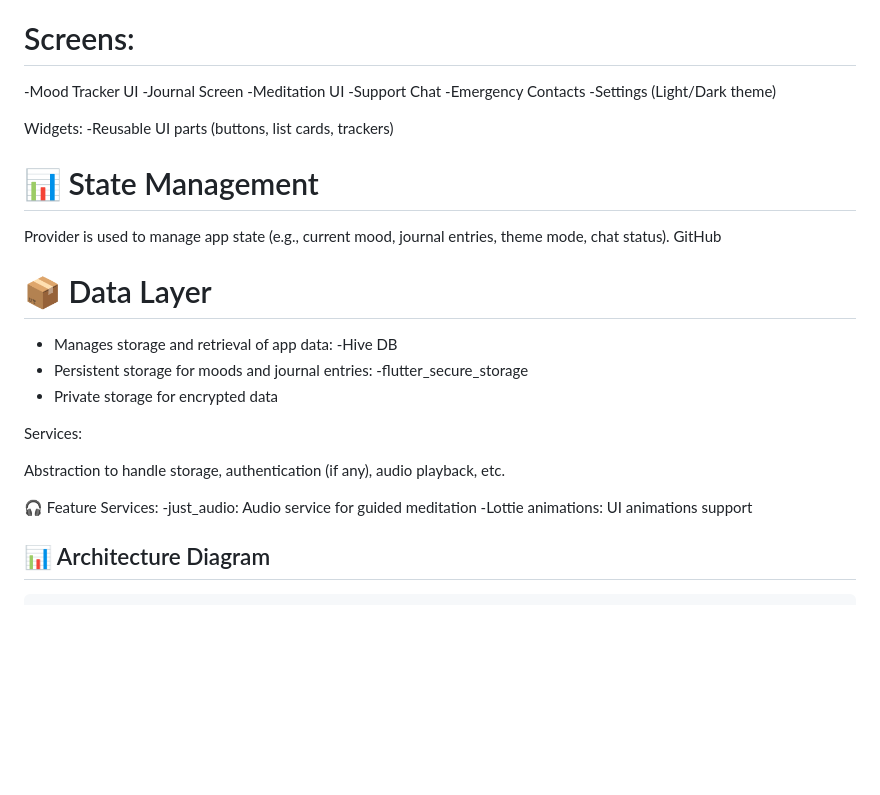
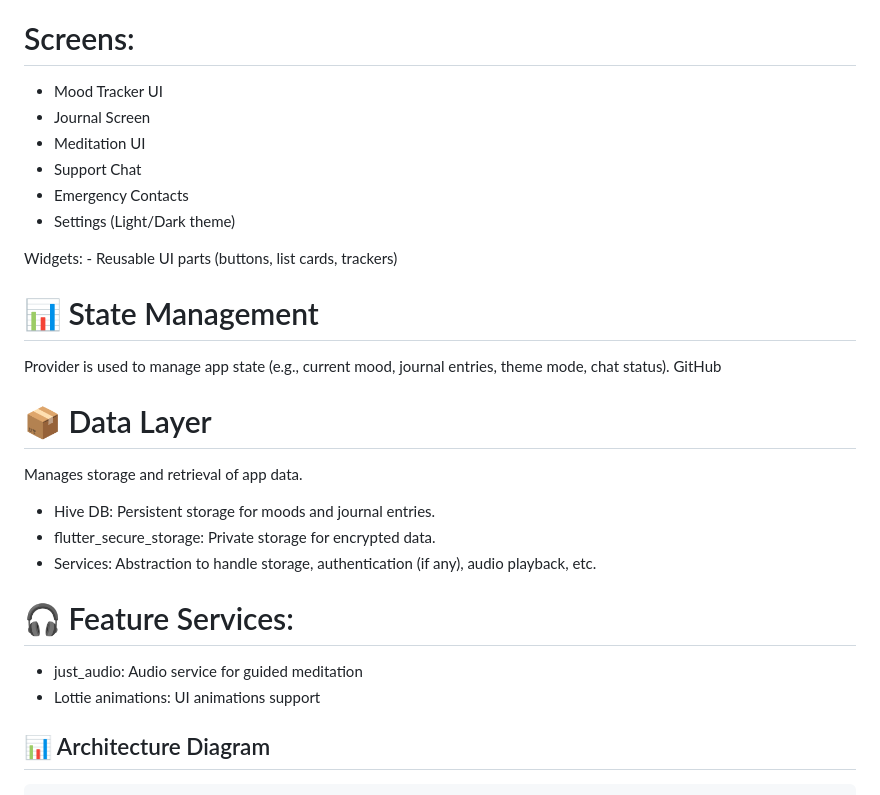
Before and after one commit to Jov-droid/student-wellness-app, a Markdown page: README.md, the part around the change printed below. Rendered like a GitHub page; blank space fills up the shorter version.

Commit message:
Refactor README structure and formatting
Reorganize sections and improve formatting for better readability.

```diff
--- a/README.md
+++ b/README.md
@@ -171,35 +171,33 @@ The lib/ folder houses most of the app logic: screens, UI widgets, local data ha
    Responsible for visual screens and user interactions.
 
 # Screens:
--Mood Tracker UI
--Journal Screen
--Meditation UI
--Support Chat
--Emergency Contacts
--Settings (Light/Dark theme)
+- Mood Tracker UI
+- Journal Screen
+- Meditation UI
+- Support Chat
+- Emergency Contacts
+- Settings (Light/Dark theme)
 
 Widgets:
-    -Reusable UI parts (buttons, list cards, trackers)
+    - Reusable UI parts (buttons, list cards, trackers)
 
 # 📊 State Management
 Provider is used to manage app state (e.g., current mood, journal entries, theme mode, chat status).
 GitHub
 
 # 📦 Data Layer
-- Manages storage and retrieval of app data:
-   -Hive DB
-- Persistent storage for moods and journal entries:
-  -flutter_secure_storage
-- Private storage for encrypted data
+ Manages storage and retrieval of app data.
+- Hive DB:
+    Persistent storage for moods and journal entries.
+- flutter_secure_storage:
+    Private storage for encrypted data.
+- Services:
+    Abstraction to handle storage, authentication (if any), audio playback, etc.
 
-Services:
-
-Abstraction to handle storage, authentication (if any), audio playback, etc.
-
-🎧 Feature Services:
--just_audio:
+# 🎧 Feature Services:
+- just_audio:
     Audio service for guided meditation
--Lottie animations:
+- Lottie animations:
     UI animations support
 
 ## 📊 Architecture Diagram
```
Also changed, not shown: other parts of README.md (+3 -3 lines).
